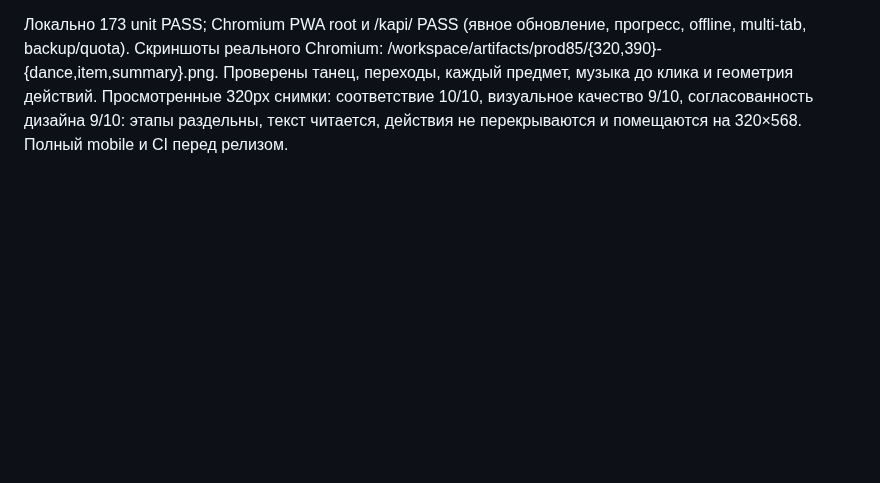
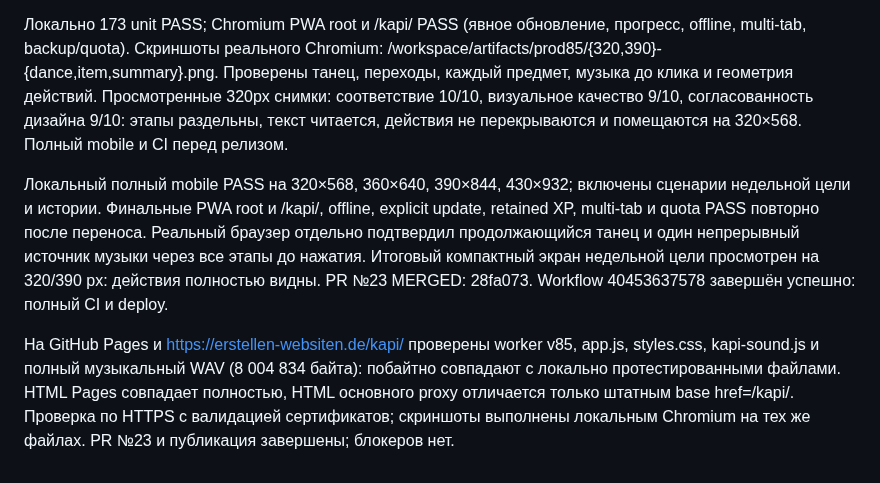
Before and after one commit to KonstantinGlazunov/Kapi, a Markdown page: docs/PROJECT_STATE.md, the part around the change. GitHub-like rendering; blank space fills up the shorter version.

Commit message:
docs: record finale production publication [skip ci]

```diff
--- a/docs/PROJECT_STATE.md
+++ b/docs/PROJECT_STATE.md
@@ -395,3 +395,18 @@ Unit ожидания обновлены под новый принятый сц
 Просмотренные 320px снимки: соответствие 10/10, визуальное качество 9/10,
 согласованность дизайна 9/10: этапы раздельны, текст читается, действия не
 перекрываются и помещаются на 320×568. Полный mobile и CI перед релизом.
+
+Локальный полный mobile PASS на 320×568, 360×640, 390×844, 430×932;
+включены сценарии недельной цели и истории. Финальные PWA root и /kapi/,
+offline, explicit update, retained XP, multi-tab и quota PASS повторно после
+переноса. Реальный браузер отдельно подтвердил продолжающийся танец и один
+непрерывный источник музыки через все этапы до нажатия. Итоговый компактный
+экран недельной цели просмотрен на 320/390 px: действия полностью видны.
+PR №23 MERGED: 28fa073. Workflow 40453637578 завершён успешно: полный CI и deploy.
+
+На GitHub Pages и https://erstellen-websiten.de/kapi/ проверены worker v85,
+app.js, styles.css, kapi-sound.js и полный музыкальный WAV (8 004 834 байта):
+побайтно совпадают с локально протестированными файлами. HTML Pages совпадает
+полностью, HTML основного proxy отличается только штатным base href=/kapi/.
+Проверка по HTTPS с валидацией сертификатов; скриншоты выполнены локальным
+Chromium на тех же файлах. PR №23 и публикация завершены; блокеров нет.
```
